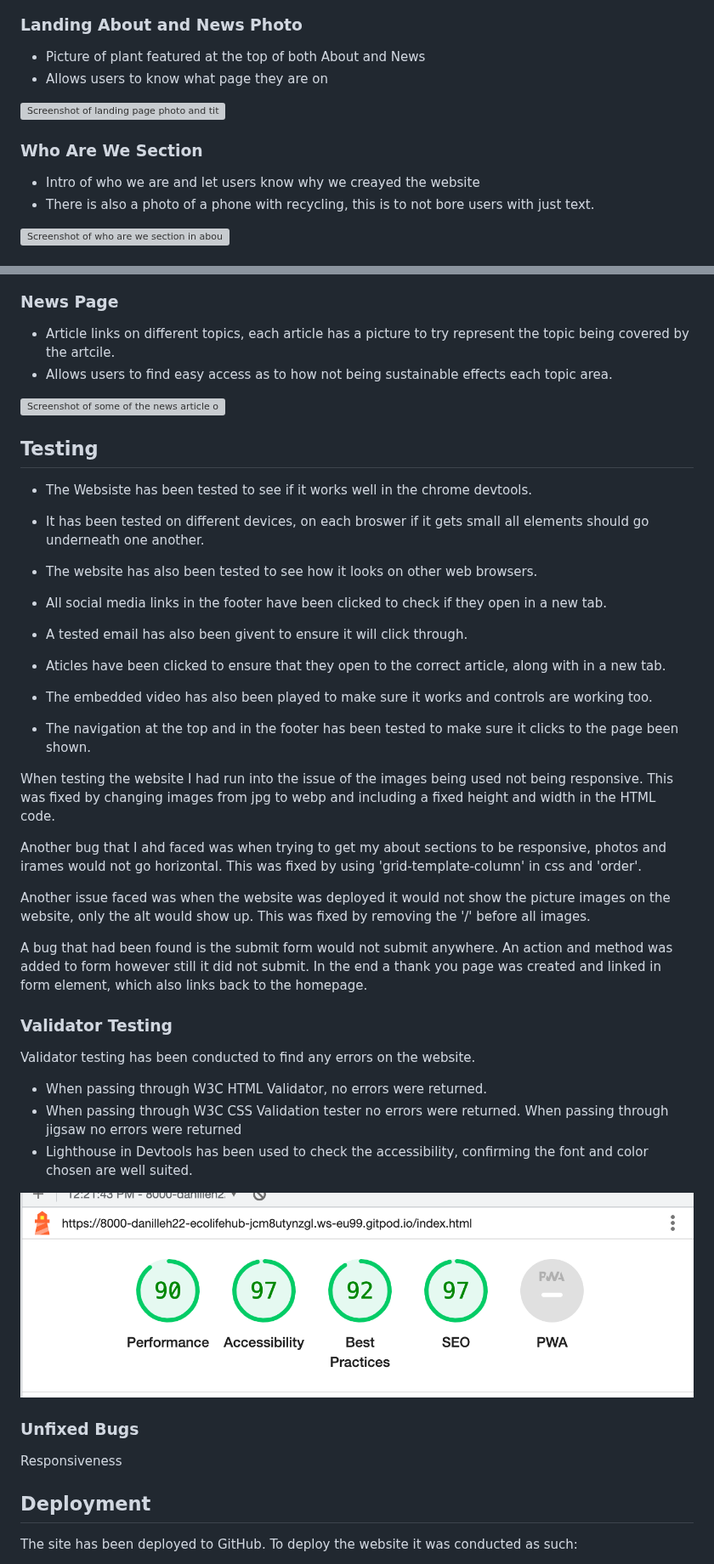
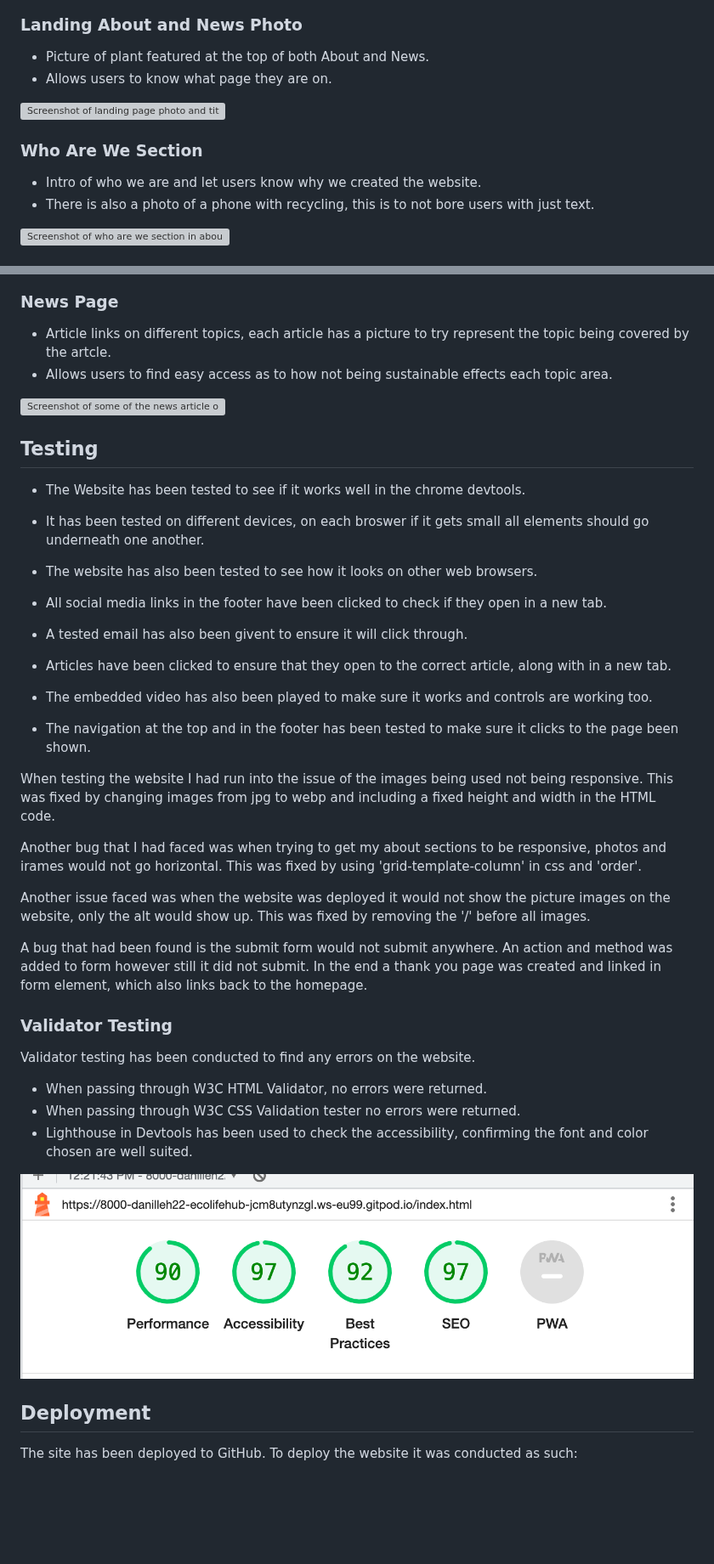
Before and after one commit to DanilleH22/EcoLifeHub, a Markdown page: README.md, 2 parts joined by grey strips. Shown at 85% size. Rendered like a GitHub page; blank space fills up the shorter version; grey boxes are pictures that could not be loaded.

Commit message:
updated grammar on read me

```diff
--- a/README.md
+++ b/README.md
@@ -50,14 +50,14 @@ The aim of this website is to raise awareness on how being sustainable can benef
 
 ### Landing About and News Photo
 
-* Picture of plant featured at the top of both About and News
-* Allows users to know what page they are on
+* Picture of plant featured at the top of both About and News.
+* Allows users to know what page they are on.
 
 ![Screenshot of landing page photo and title of page located on.](/assets/image/readme-images/head-photo.png)
 
 ### Who Are We Section
 
-* Intro of who we are and let users know why we creayed the website
+* Intro of who we are and let users know why we created the website.
 * There is also a photo of a phone with recycling, this is to not bore users with just text.
 
 ![Screenshot of who are we section in about page.](/assets/image/readme-images/who-are-we.png)
@@ -79,27 +79,27 @@ The aim of this website is to raise awareness on how being sustainable can benef
 
 ### News Page
 
-* Article links on different topics, each article has a picture to try represent the topic being covered by the artcile.
+* Article links on different topics, each article has a picture to try represent the topic being covered by the artcle.
 * Allows users to find easy access as to how not being sustainable effects each topic area.
 
 ![Screenshot of some of the news article on the news page.](/assets/image/readme-images/news-articles.png)
 
 ## Testing
 
-* The Websiste has been tested to see if it works well in the chrome devtools.
+* The Website has been tested to see if it works well in the chrome devtools.
 * It has been tested on different devices, on each broswer if it gets small all elements should go underneath one another.
 * The website has also been tested to see how it looks on other web browsers.
 
 
 * All social media links in the footer have been clicked to check if they open in a new tab.
 * A tested email has also been givent to ensure it will click through.
-* Aticles have been clicked to ensure that they open to the correct article, along with in a new tab.
+* Articles have been clicked to ensure that they open to the correct article, along with in a new tab.
 * The embedded video has also been played to make sure it works and controls are working too.
 * The navigation at the top and in the footer has been tested to make sure it clicks to the page been shown.
 
 When testing the website I had run into the issue of the images being used not being responsive. This was fixed by changing images from jpg to webp and including a fixed height and width in the HTML code.
 
-Another bug that I ahd faced was when trying to get my about sections to be responsive, photos and irames would not go horizontal. This was fixed by using 'grid-template-column' in css and 'order'.
+Another bug that I had faced was when trying to get my about sections to be responsive, photos and irames would not go horizontal. This was fixed by using 'grid-template-column' in css and 'order'.
 
 Another issue faced was when the website was deployed it would not show the picture images on the website, only the alt would show up. This was fixed by removing the '/' before all images.
 
@@ -111,13 +111,9 @@ Validator testing has been conducted to find any errors on the website.
 
 * When passing through W3C HTML Validator, no errors were returned.
 * When passing through W3C CSS Validation tester no errors were returned.
-When passing through jigsaw no errors were returned
 * Lighthouse in Devtools has been used to check the accessibility, confirming the font and color chosen are well suited.
 
 ![Screenshot of Navigation bar.](/assets/image/readme-images/lighthouse-accesibility.png)
-
-### Unfixed Bugs
-Responsiveness
 
 ## Deployment
 
```
Also changed, not shown: other parts of README.md (+5 -5 lines).
